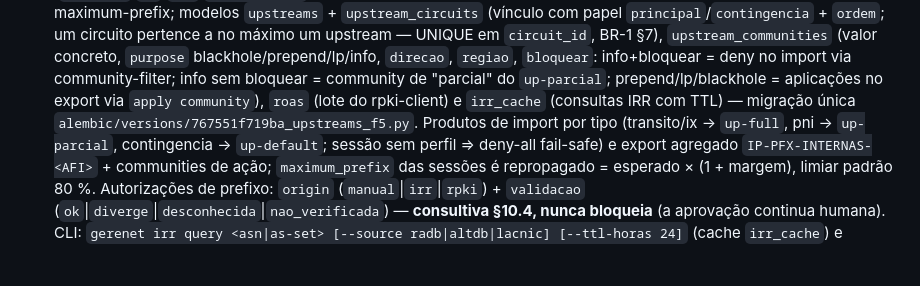
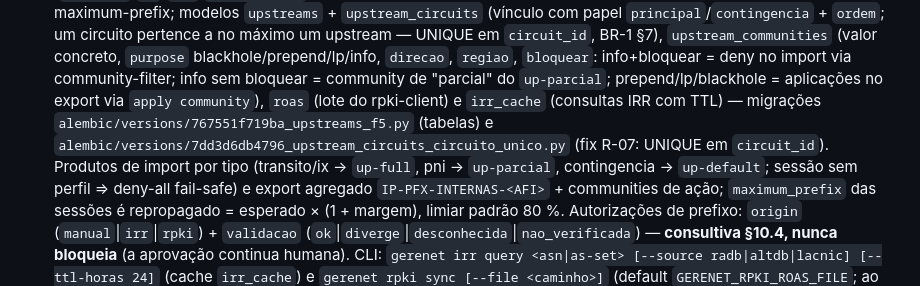
Before and after one commit to diorgesl/gerenet, a Markdown page: CLAUDE.md, the part around the change. GitHub-like rendering; blank space fills up the shorter version.

```diff
--- a/CLAUDE.md
+++ b/CLAUDE.md
@@ -205,8 +205,10 @@ As decisões de implementação do §25 foram **registradas em 2026-09-02** na p
   `bloquear`: info+bloquear = deny no import via community-filter; info sem
   bloquear = community de "parcial" do `up-parcial`; prepend/lp/blackhole =
   aplicações no export via `apply community`), `roas` (lote do rpki-client)
-  e `irr_cache` (consultas IRR com TTL) — migração única
-  `alembic/versions/767551f719ba_upstreams_f5.py`. Produtos de import por
+  e `irr_cache` (consultas IRR com TTL) — migrações
+  `alembic/versions/767551f719ba_upstreams_f5.py` (tabelas) e
+  `alembic/versions/7dd3d6db4796_upstream_circuits_circuito_unico.py`
+  (fix R-07: UNIQUE em `circuit_id`). Produtos de import por
   tipo (transito/ix → `up-full`, pni → `up-parcial`, contingencia →
   `up-default`; sessão sem perfil ⇒ deny-all fail-safe) e export agregado
   `IP-PFX-INTERNAS-<AFI>` + communities de ação; `maximum_prefix` das sessões
```
Also changed, not shown: docs/runbook-validacao-upstream.md (+4 -2 lines).
